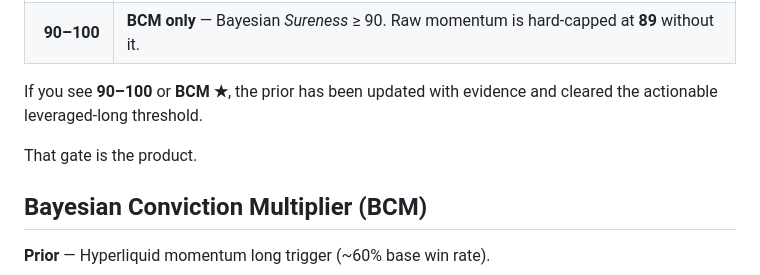
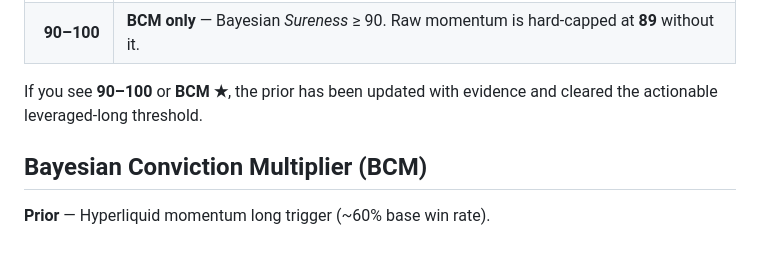
Before and after one commit to Millennialinformaticist/Bayesian.xyz, a Markdown page: README.md, the part around the change. Rendered like a GitHub page; blank space fills up the shorter version.

Commit message:
README: remove 'That gate is the product.'

```diff
--- a/README.md
+++ b/README.md
@@ -14,8 +14,6 @@ Most screeners print a high score when price + OI + trend look hot. That is nece
 | **90–100** | **BCM only** — Bayesian *Sureness* ≥ 90. Raw momentum is hard-capped at **89** without it. |
 
 If you see **90–100** or **BCM ★**, the prior has been updated with evidence and cleared the actionable leveraged-long threshold.
-
-That gate is the product.
 
 ## Bayesian Conviction Multiplier (BCM)
 
```
